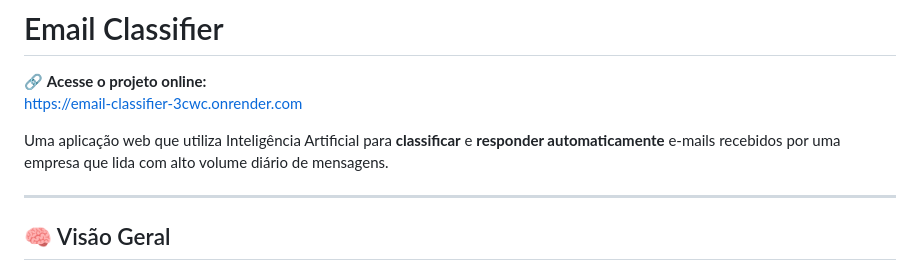
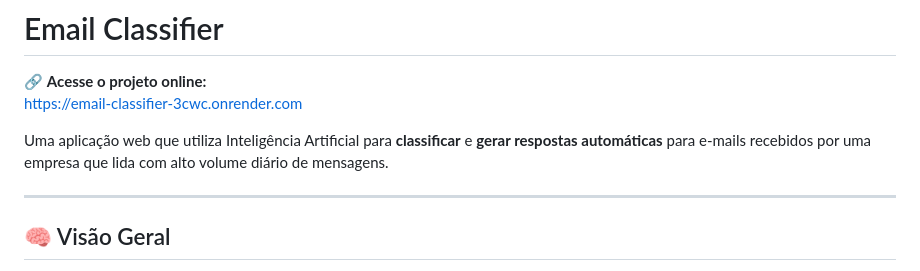
Before and after one commit to WanDall2104/email-classifier, a Markdown page: README.md, the part around the change. GitHub-like rendering.

Commit message:
Ajuste no README.md

```diff
--- a/README.md
+++ b/README.md
@@ -3,7 +3,7 @@
 🔗 **Acesse o projeto online:**
 https://email-classifier-3cwc.onrender.com
 
-Uma aplicação web que utiliza Inteligência Artificial para **classificar** e **responder automaticamente** e‑mails recebidos por uma empresa que lida com alto volume diário de mensagens.
+Uma aplicação web que utiliza Inteligência Artificial para **classificar** e **gerar respostas automáticas** para e‑mails recebidos por uma empresa que lida com alto volume diário de mensagens.
 
 ---
 
```
